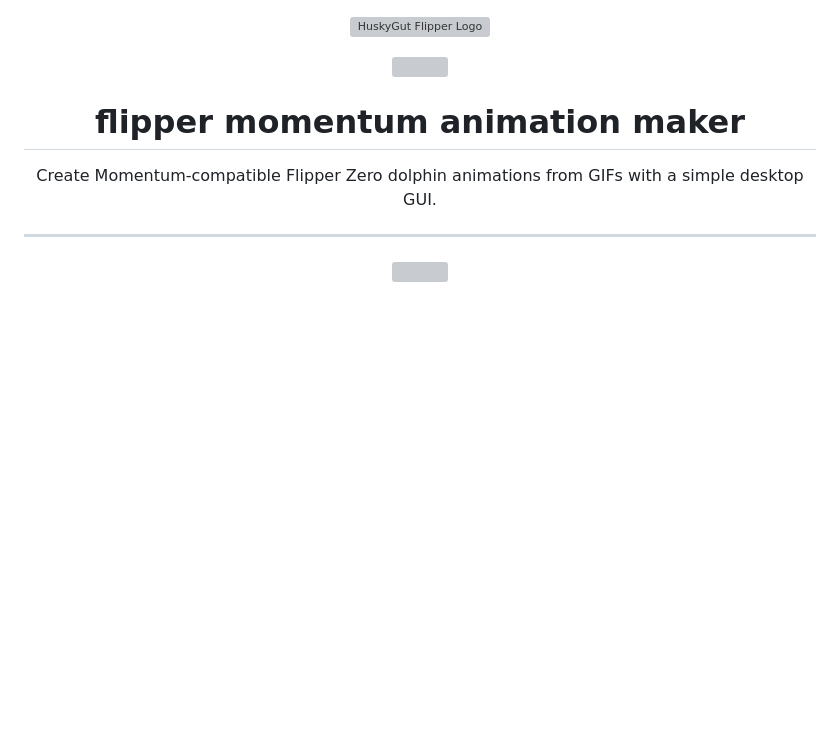
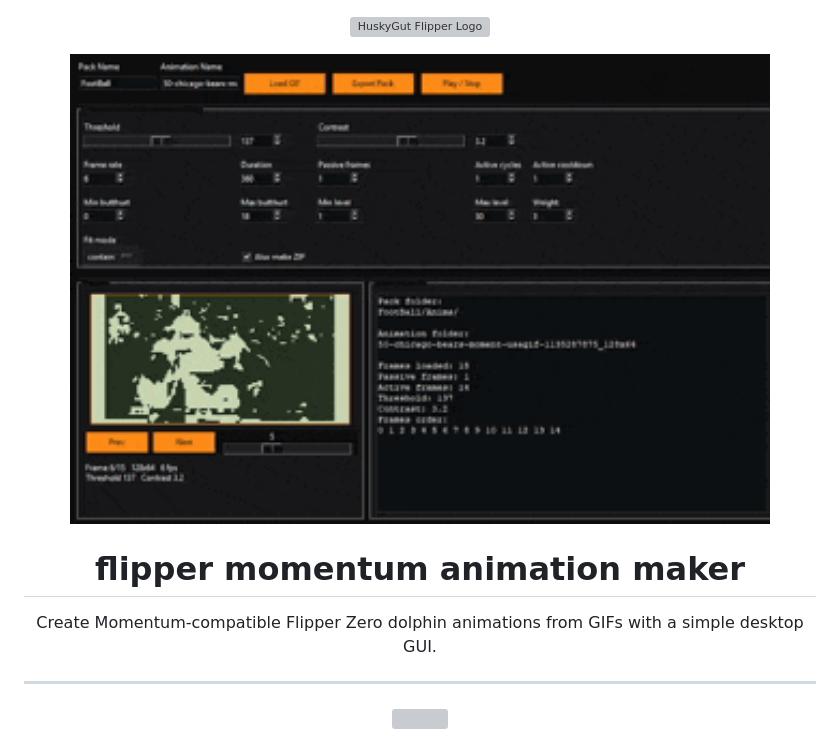
Before and after one commit to huskygut/flipper-momentum-animation-maker, a Markdown page: README.md, the part around the change. Drawn GitHub-style; blank space fills up the shorter version; grey boxes are pictures that could not be loaded.

```diff
--- a/README.md
+++ b/README.md
@@ -3,7 +3,7 @@
 </p>
 
 <p align="center">
-  <img src="Animation.gif" width="700">
+  <img src="animation.gif" width="700">
 </p>
 
 <h1 align="center">flipper momentum animation maker</h1>
```
